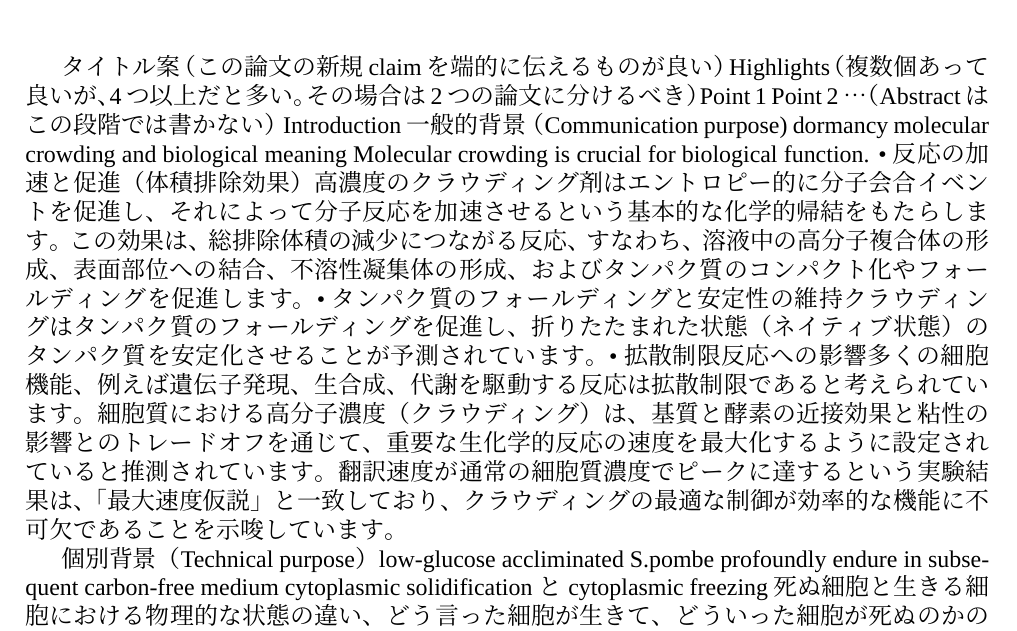
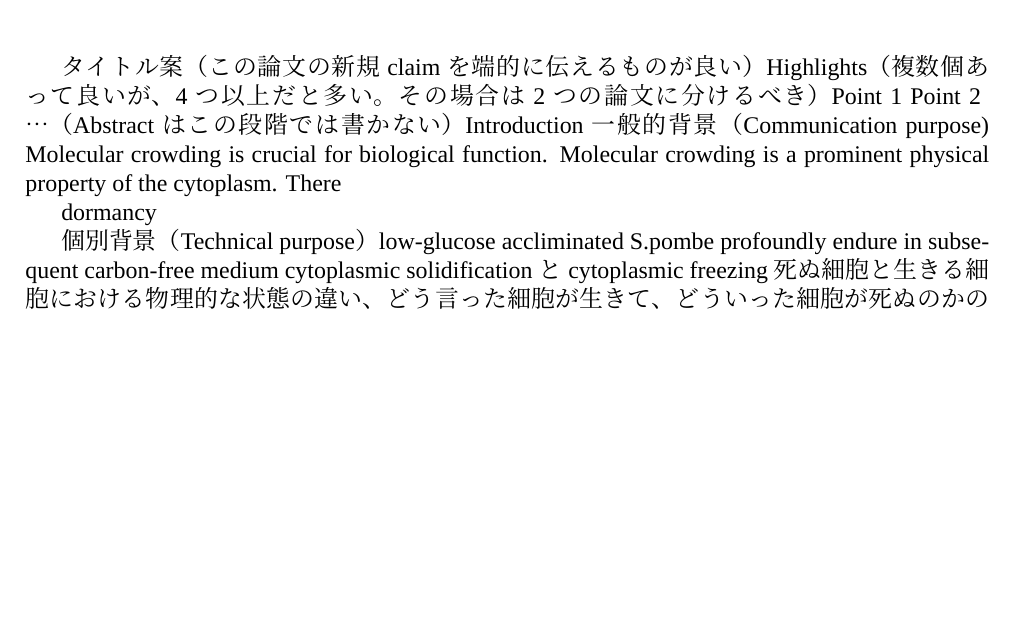
Before and after one commit to kengo-kitagishi/History-dependent-survival-and-adaptation-to-glucose-starvation-in-fission-yeast, a LaTeX thesis (thesis.tex, which reads 1.Introduction.tex): part of page 5 of 36, cut so that both start at the same text, the shorter picture padded with empty space. Compiled offline with XeLaTeX; a missing font is replaced by an installed copy or a similar font.

Commit message:
Update on Overleaf.

```diff
--- a/1.Introduction.tex
+++ b/1.Introduction.tex
@@ -7,12 +7,12 @@ Point 2
 （Abstractはこの段階では書かない）
 Introduction
 一般的背景（Communication purpose)
+Molecular crowding is crucial for biological function.
+Molecular crowding is a prominent physical property of the cytoplasm. There
+
 dormancy
-molecular crowding and biological meaning
-Molecular crowding is crucial for biological function.
-• 反応の加速と促進（体積排除効果） 高濃度のクラウディング剤はエントロピー的に分子会合イベントを促進し、それによって分子反応を加速させるという基本的な化学的帰結をもたらします。この効果は、総排除体積の減少につながる反応、すなわち、溶液中の高分子複合体の形成、表面部位への結合、不溶性凝集体の形成、およびタンパク質のコンパクト化やフォールディングを促進します。
-• タンパク質のフォールディングと安定性の維持 クラウディングはタンパク質のフォールディングを促進し、折りたたまれた状態（ネイティブ状態）のタンパク質を安定化させることが予測されています。
-• 拡散制限反応への影響 多くの細胞機能、例えば遺伝子発現、生合成、代謝を駆動する反応は拡散制限であると考えられています。細胞質における高分子濃度（クラウディング）は、基質と酵素の近接効果と粘性の影響とのトレードオフを通じて、重要な生化学的反応の速度を最大化するように設定されていると推測されています。翻訳速度が通常の細胞質濃度でピークに達するという実験結果は、「最大速度仮説」と一致しており、クラウディングの最適な制御が効率的な機能に不可欠であることを示唆しています。
+
+
 
 個別背景（Technical purpose）
 low-glucose accliminated S.pombe profoundly endure in subsequent carbon-free medium
```
Also changed, not shown: 1.Introduction.tex (1 more changed lines).
